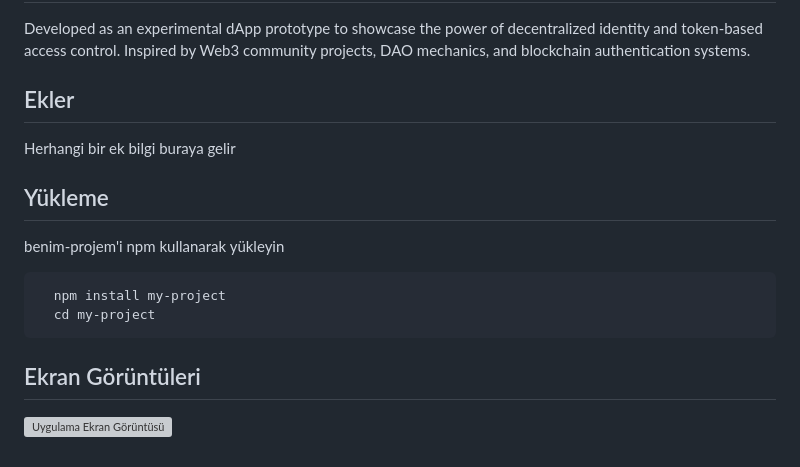
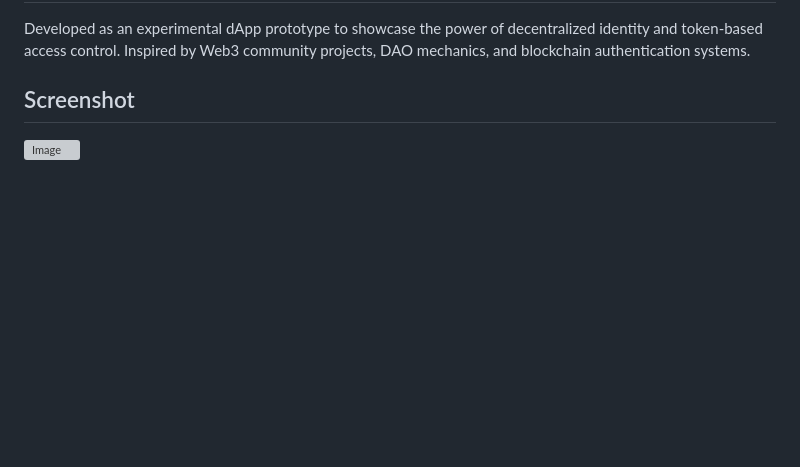
Before and after one commit to saadetelizavetababal/web3-passkey-token, a Markdown page: README.md, the part around the change. Drawn GitHub-style; blank space fills up the shorter version; grey boxes are pictures that could not be loaded.

````diff
--- a/README.md
+++ b/README.md
@@ -171,20 +171,5 @@ MIT License
 
 Developed as an experimental dApp prototype to showcase the power of decentralized identity and token-based access control. Inspired by Web3 community projects, DAO mechanics, and blockchain authentication systems.
 
-## Ekler
-
-Herhangi bir ek bilgi buraya gelir
-
-
-## Yükleme
-
-benim-projem'i npm kullanarak yükleyin
-
-```bash
-  npm install my-project
-  cd my-project
-```
-
-## Ekran Görüntüleri
-
-![Uygulama Ekran Görüntüsü](https://via.placeholder.com/468x300?text=App+Screenshot+Here)
+## Screenshot
+![Image](https://github.com/user-attachments/assets/19725932-f2d0-4365-89ef-3000013b902e)
````
